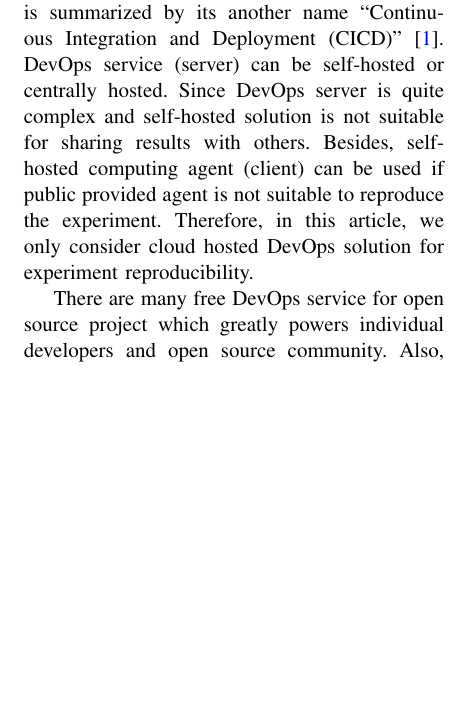
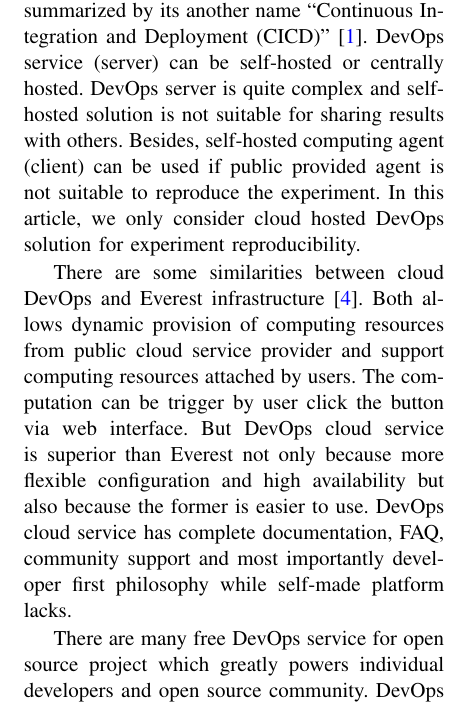
Before and after one commit to zhaofeng-shu33/CiSE_paper, a LaTeX paper (CsMag_template.tex): part of one column of page 2 of 6 before the commit and part of one column of page 2 of 5 after it, cut so that both start at the same text, the shorter picture padded with empty space. Compiled offline with pdfLaTeX.

Commit message:
update intro to devops

```diff
--- a/CsMag_template.tex
+++ b/CsMag_template.tex
@@ -67,10 +67,12 @@
 Also we will use concrete examples from domain of graph computing, machine learning  and deep learning to illustrate how to use DevOps to help researchers be more productive and help others easier to follow their research. All too often, helping others actually helps yourself.
 
 \section{Infrastructure}
- Originally, DevOps refers to the software engineering approach to automate the process of building and deploying software product, which is summarized by its another name ``Continuous Integration and Deployment (CICD)'' \cite{bass2015devops}.
-DevOps service (server) can be self-hosted or centrally hosted. Since DevOps server is quite complex and self-hosted solution is not suitable for sharing results with others. Besides, self-hosted computing agent (client) can be used if public provided agent is not suitable to reproduce the experiment. Therefore, in this article, we only consider cloud hosted DevOps solution for experiment reproducibility.
+Originally, DevOps refers to the software engineering approach to automate the process of building and deploying software product, which is summarized by its another name ``Continuous Integration and Deployment (CICD)'' \cite{bass2015devops}.
+DevOps service (server) can be self-hosted or centrally hosted. DevOps server is quite complex and self-hosted solution is not suitable for sharing results with others. Besides, self-hosted computing agent (client) can be used if public provided agent is not suitable to reproduce the experiment. In this article, we only consider cloud hosted DevOps solution for experiment reproducibility.
 
-There are many free DevOps service for open source project which greatly powers individual developers and open source community. Also, DevOps can be customized by self hosting the server in the laboratory or using local runner on workstation or HPC cluster.
+There are some similarities between cloud DevOps and Everest infrastructure \cite{GavishD12}. Both allows dynamic provision of computing resources from public cloud service provider and support computing resources attached by users. The computation can be trigger by user click the button via web interface. But DevOps cloud service is superior than Everest not only because more flexible configuration and high availability but also because the former is easier to use. DevOps cloud service has complete documentation, FAQ, community support and most importantly developer first philosophy while self-made platform lacks.
+
+There are many free DevOps service for open source project which greatly powers individual developers and open source community.
 DevOps or its equivalent term CICD consists of two parts: environment configuration and pipeline description.
 For the environment configuration part, users just need to select from predefined combination of the following items:
 \begin{enumerate}
```
Also changed, not shown: CsMag_template.tex (3 more changed lines).
